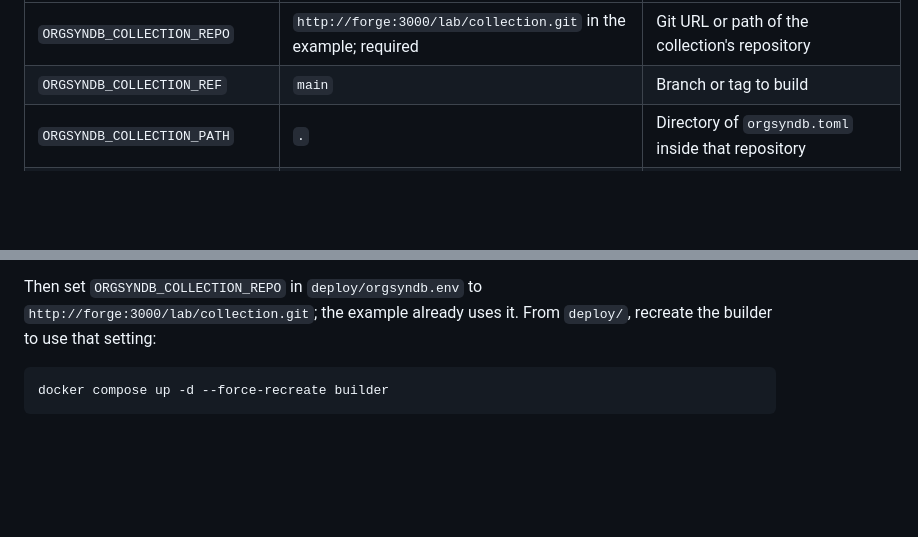
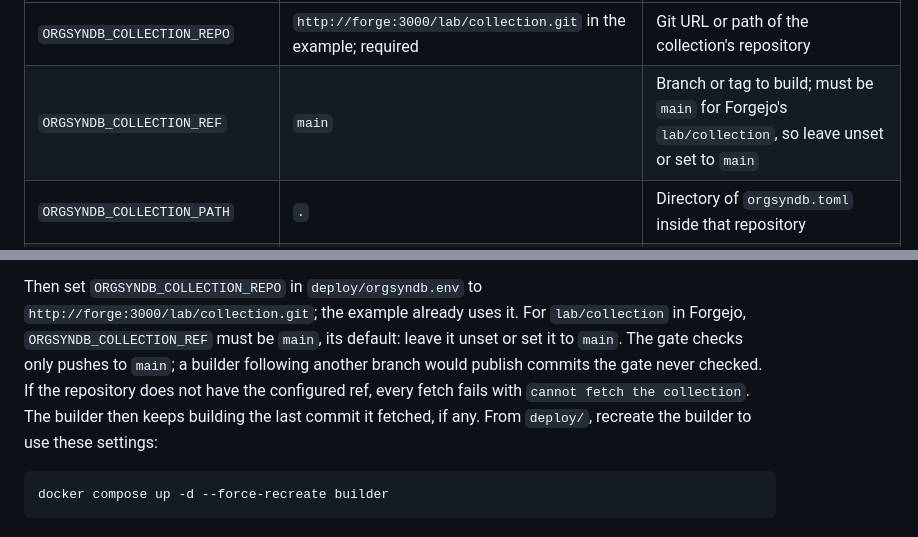
Before and after one commit to myshevchuk/orgsyndb, a Markdown page: README.md, 2 parts joined by grey strips. GitHub-like rendering; blank space fills up the shorter version.

Commit message:
docs: the collection's ref must be main
Moving the collection into Forgejo left ORGSYNDB_COLLECTION_REF
unmentioned, and a deployment that had set it to another branch kept
failing to fetch and building its last commit. The README now says
the ref must be main for lab/collection, since the gate checks only
main, and what a missing ref does.

Model: claude-opus-5-5

````diff
--- a/README.md
+++ b/README.md
@@ -1614,7 +1614,7 @@ settings:
 | Setting | Default | Meaning |
 |---|---|---|
 | `ORGSYNDB_COLLECTION_REPO` | `http://forge:3000/lab/collection.git` in the example; required | Git URL or path of the collection's repository |
-| `ORGSYNDB_COLLECTION_REF` | `main` | Branch or tag to build |
+| `ORGSYNDB_COLLECTION_REF` | `main` | Branch or tag to build; must be `main` for Forgejo's `lab/collection`, so leave unset or set to `main` |
 | `ORGSYNDB_COLLECTION_PATH` | `.` | Directory of `orgsyndb.toml` inside that repository |
 | `ORGSYNDB_APP_UPDATE` | `true` | Follow the application's repository for static site builds |
 | `ORGSYNDB_APP_REPO` | the image's | Git URL or path of the application |
@@ -1786,7 +1786,13 @@ import adopts them.
 
 Then set `ORGSYNDB_COLLECTION_REPO` in `deploy/orgsyndb.env` to
 `http://forge:3000/lab/collection.git`; the example already uses it.
-From `deploy/`, recreate the builder to use that setting:
+For `lab/collection` in Forgejo, `ORGSYNDB_COLLECTION_REF` must be `main`,
+its default: leave it unset or set it to `main`. The gate checks only
+pushes to `main`; a builder following another branch would publish
+commits the gate never checked. If the repository does not have the
+configured ref, every fetch fails with `cannot fetch the collection`.
+The builder then keeps building the last commit it fetched, if any.
+From `deploy/`, recreate the builder to use these settings:
 
 ```sh
 docker compose up -d --force-recreate builder
````
